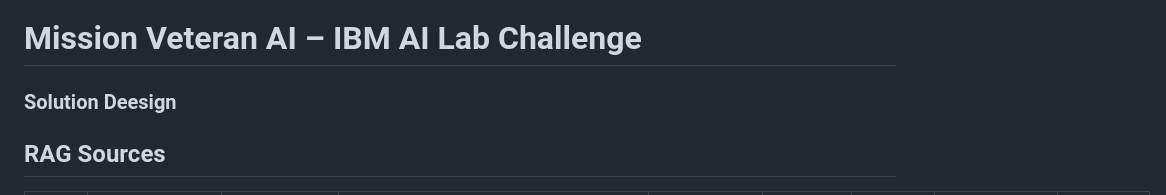
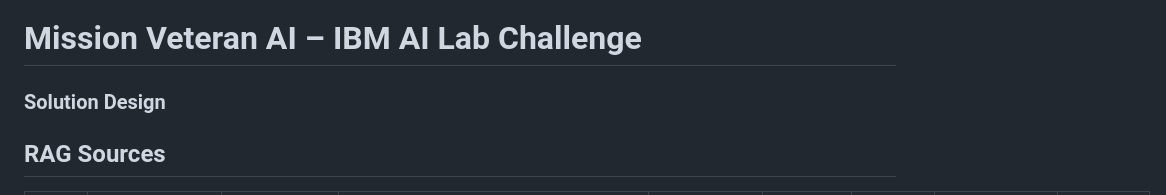
Before and after one commit to jaywarfield/golden-gate-glory, a Markdown page: docs/solution_design.md, the part around the change. Rendered like a GitHub page.

```diff
--- a/docs/solution_design.md
+++ b/docs/solution_design.md
@@ -1,6 +1,6 @@
 # **Mission Veteran AI – IBM AI Lab Challenge**
 
-### Solution Deesign
+### Solution Design
 
 ## RAG Sources
 
```
